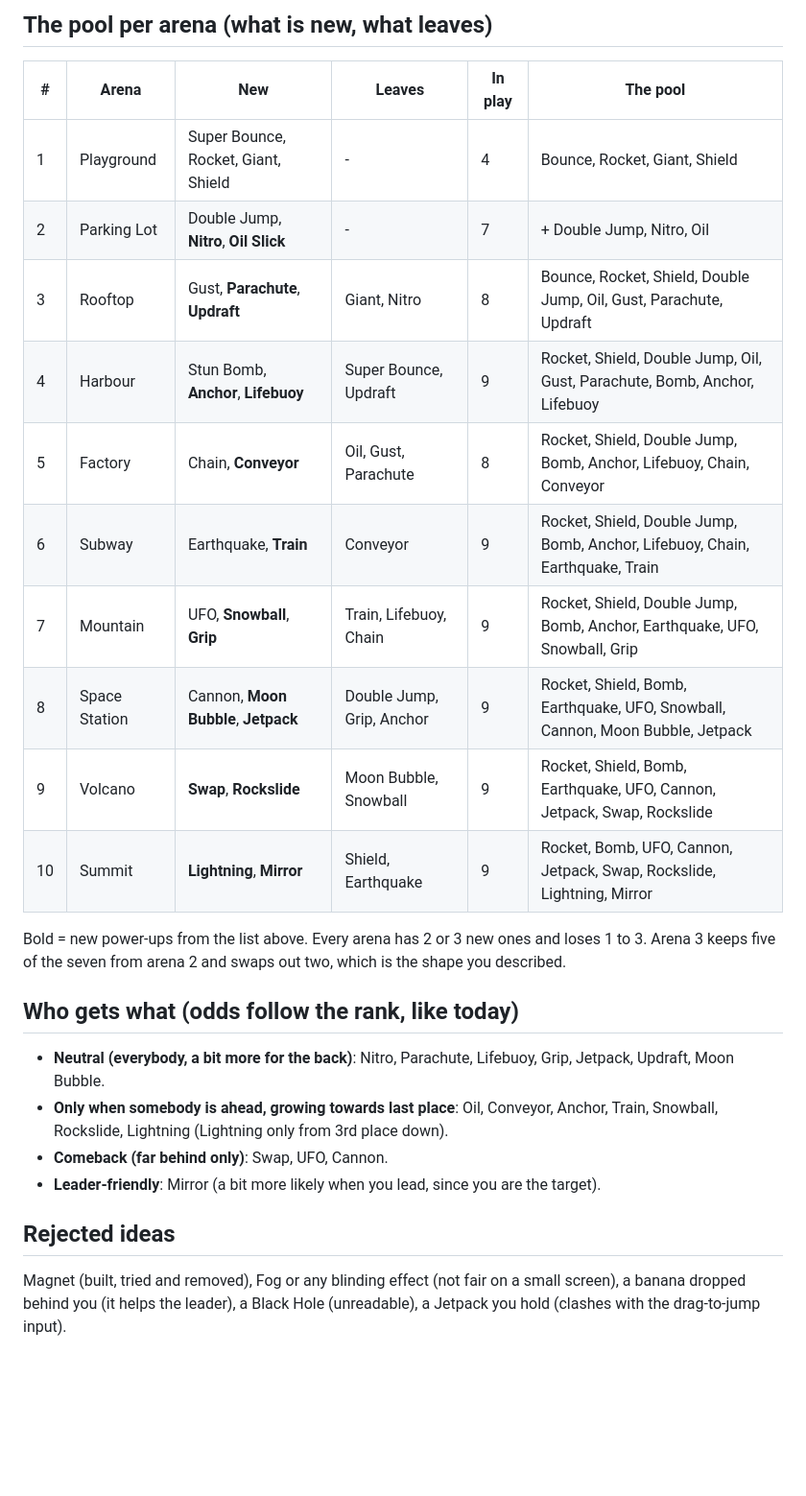
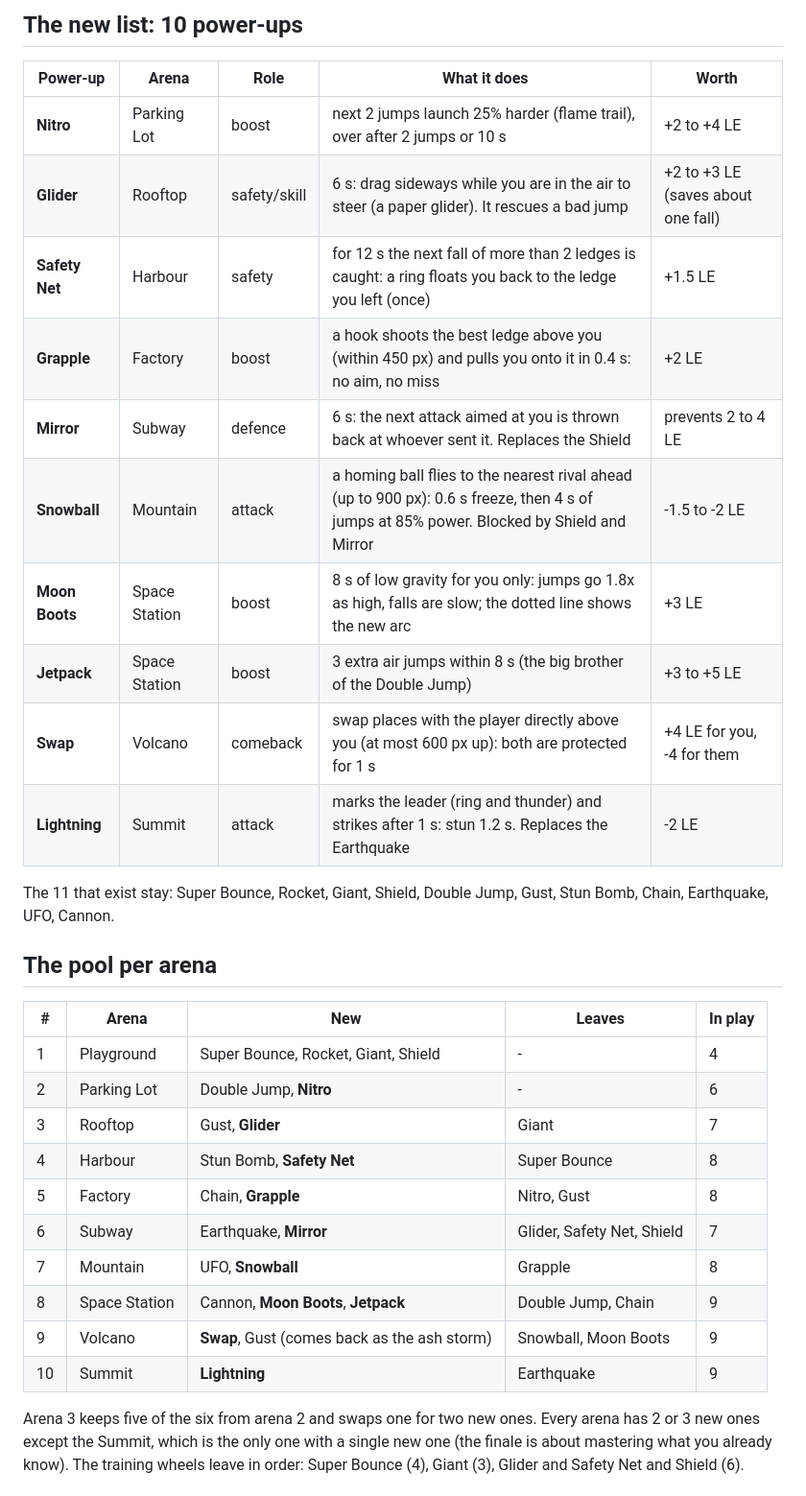
Before and after one commit to FJB908/rage-race, a Markdown page: docs/POWERUPS.md, the part around one of its changes. Shown at 96% size. Rendered like a GitHub page; blank space fills up the shorter version.

```diff
--- a/docs/POWERUPS.md
+++ b/docs/POWERUPS.md
@@ -58,26 +71,33 @@ The 11 that exist stay as they are (Super Bounce, Rocket, Giant, Shield, Double
 
-## The pool per arena (what is new, what leaves)
-| # | Arena | New | Leaves | In play | The pool |
-|---|---|---|---|---|---|
-| 1 | Playground | Super Bounce, Rocket, Giant, Shield | - | 4 | Bounce, Rocket, Giant, Shield |
-| 2 | Parking Lot | Double Jump, **Nitro**, **Oil Slick** | - | 7 | + Double Jump, Nitro, Oil |
-| 3 | Rooftop | Gust, **Parachute**, **Updraft** | Giant, Nitro | 8 | Bounce, Rocket, Shield, Double Jump, Oil, Gust, Parachute, Updraft |
-| 4 | Harbour | Stun Bomb, **Anchor**, **Lifebuoy** | Super Bounce, Updraft | 9 | Rocket, Shield, Double Jump, Oil, Gust, Parachute, Bomb, Anchor, Lifebuoy |
-| 5 | Factory | Chain, **Conveyor** | Oil, Gust, Parachute | 8 | Rocket, Shield, Double Jump, Bomb, Anchor, Lifebuoy, Chain, Conveyor |
-| 6 | Subway | Earthquake, **Train** | Conveyor | 9 | Rocket, Shield, Double Jump, Bomb, Anchor, Lifebuoy, Chain, Earthquake, Train |
-| 7 | Mountain | UFO, **Snowball**, **Grip** | Train, Lifebuoy, Chain | 9 | Rocket, Shield, Double Jump, Bomb, Anchor, Earthquake, UFO, Snowball, Grip |
-| 8 | Space Station | Cannon, **Moon Bubble**, **Jetpack** | Double Jump, Grip, Anchor | 9 | Rocket, Shield, Bomb, Earthquake, UFO, Snowball, Cannon, Moon Bubble, Jetpack |
-| 9 | Volcano | **Swap**, **Rockslide** | Moon Bubble, Snowball | 9 | Rocket, Shield, Bomb, Earthquake, UFO, Cannon, Jetpack, Swap, Rockslide |
-| 10 | Summit | **Lightning**, **Mirror** | Shield, Earthquake | 9 | Rocket, Bomb, UFO, Cannon, Jetpack, Swap, Rockslide, Lightning, Mirror |
+## The new list: 10 power-ups
+| Power-up | Arena | Role | What it does | Worth |
+|---|---|---|---|---|
+| **Nitro** | Parking Lot | boost | next 2 jumps launch 25% harder (flame trail), over after 2 jumps or 10 s | +2 to +4 LE |
+| **Glider** | Rooftop | safety/skill | 6 s: drag sideways while you are in the air to steer (a paper glider). It rescues a bad jump | +2 to +3 LE (saves about one fall) |
+| **Safety Net** | Harbour | safety | for 12 s the next fall of more than 2 ledges is caught: a ring floats you back to the ledge you left (once) | +1.5 LE |
+| **Grapple** | Factory | boost | a hook shoots the best ledge above you (within 450 px) and pulls you onto it in 0.4 s: no aim, no miss | +2 LE |
+| **Mirror** | Subway | defence | 6 s: the next attack aimed at you is thrown back at whoever sent it. Replaces the Shield | prevents 2 to 4 LE |
+| **Snowball** | Mountain | attack | a homing ball flies to the nearest rival ahead (up to 900 px): 0.6 s freeze, then 4 s of jumps at 85% power. Blocked by Shield and Mirror | -1.5 to -2 LE |
+| **Moon Boots** | Space Station | boost | 8 s of low gravity for you only: jumps go 1.8x as high, falls are slow; the dotted line shows the new arc | +3 LE |
+| **Jetpack** | Space Station | boost | 3 extra air jumps within 8 s (the big brother of the Double Jump) | +3 to +5 LE |
+| **Swap** | Volcano | comeback | swap places with the player directly above you (at most 600 px up): both are protected for 1 s | +4 LE for you, -4 for them |
+| **Lightning** | Summit | attack | marks the leader (ring and thunder) and strikes after 1 s: stun 1.2 s. Replaces the Earthquake | -2 LE |
 
-Bold = new power-ups from the list above. Every arena has 2 or 3 new ones and loses 1 to 3. Arena 3 keeps five of the seven from arena 2 and swaps out two, which is the shape you described.
+The 11 that exist stay: Super Bounce, Rocket, Giant, Shield, Double Jump, Gust, Stun Bomb, Chain, Earthquake, UFO, Cannon.
 
-## Who gets what (odds follow the rank, like today)
-- **Neutral (everybody, a bit more for the back)**: Nitro, Parachute, Lifebuoy, Grip, Jetpack, Updraft, Moon Bubble.
-- **Only when somebody is ahead, growing towards last place**: Oil, Conveyor, Anchor, Train, Snowball, Rockslide, Lightning (Lightning only from 3rd place down).
-- **Comeback (far behind only)**: Swap, UFO, Cannon.
-- **Leader-friendly**: Mirror (a bit more likely when you lead, since you are the target).
+## The pool per arena
+| # | Arena | New | Leaves | In play |
+|---|---|---|---|---|
+| 1 | Playground | Super Bounce, Rocket, Giant, Shield | - | 4 |
+| 2 | Parking Lot | Double Jump, **Nitro** | - | 6 |
+| 3 | Rooftop | Gust, **Glider** | Giant | 7 |
+| 4 | Harbour | Stun Bomb, **Safety Net** | Super Bounce | 8 |
+| 5 | Factory | Chain, **Grapple** | Nitro, Gust | 8 |
+| 6 | Subway | Earthquake, **Mirror** | Glider, Safety Net, Shield | 7 |
+| 7 | Mountain | UFO, **Snowball** | Grapple | 8 |
+| 8 | Space Station | Cannon, **Moon Boots**, **Jetpack** | Double Jump, Chain | 9 |
+| 9 | Volcano | **Swap**, Gust (comes back as the ash storm) | Snowball, Moon Boots | 9 |
+| 10 | Summit | **Lightning** | Earthquake | 9 |
 
-## Rejected ideas
-Magnet (built, tried and removed), Fog or any blinding effect (not fair on a small screen), a banana dropped behind you (it helps the leader), a Black Hole (unreadable), a Jetpack you hold (clashes with the drag-to-jump input).
+Arena 3 keeps five of the six from arena 2 and swaps one for two new ones. Every arena has 2 or 3 new ones except the Summit, which is the only one with a single new one (the finale is about mastering what you already know). The training wheels leave in order: Super Bounce (4), Giant (3), Glider and Safety Net and Shield (6).
 
```
Also changed, not shown: other parts of docs/POWERUPS.md (+54 -34 lines).
